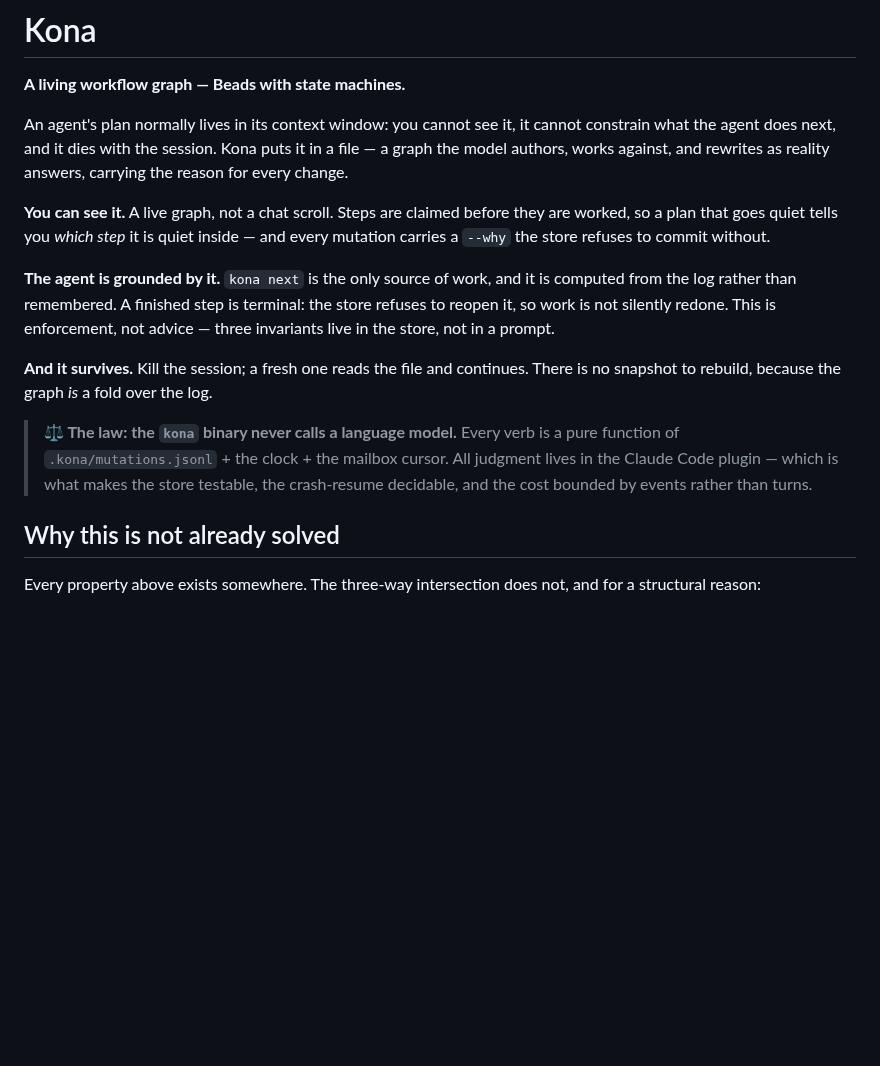
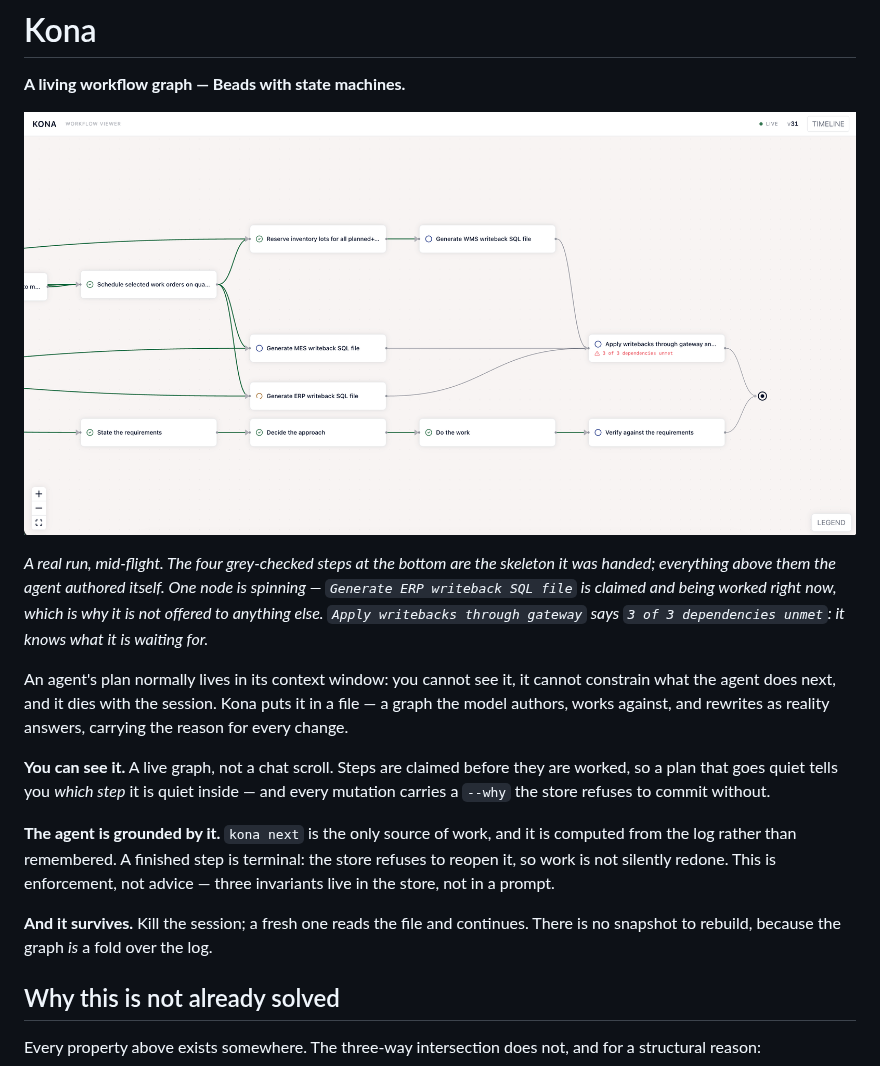
Before and after one commit to open-treasury/kona, a Markdown page: README.md, the part around one of its changes. Drawn GitHub-style; pictures changed too: docs/img/viewer.png (added); blank space fills up the shorter version.

```diff
--- a/README.md
+++ b/README.md
@@ -1,6 +1,14 @@
 # Kona
 
 **A living workflow graph — Beads with state machines.**
+
+![The Kona viewer: a live plan at v31](docs/img/viewer.png)
+
+*A real run, mid-flight. The four grey-checked steps at the bottom are the skeleton it was
+handed; everything above them the agent authored itself. One node is spinning — `Generate ERP
+writeback SQL file` is claimed and being worked right now, which is why it is not offered to
+anything else. `Apply writebacks through gateway` says `3 of 3 dependencies unmet`: it knows
+what it is waiting for.*
 
 An agent's plan normally lives in its context window: you cannot see it, it cannot constrain
 what the agent does next, and it dies with the session. Kona puts it in a file — a graph the
@@ -18,11 +26,6 @@ the store, not in a prompt.
 
 **And it survives.** Kill the session; a fresh one reads the file and continues. There is no
 snapshot to rebuild, because the graph *is* a fold over the log.
-
-> **⚖ The law: the `kona` binary never calls a language model.**
-> Every verb is a pure function of `.kona/mutations.jsonl` + the clock + the mailbox cursor.
-> All judgment lives in the Claude Code plugin — which is what makes the store testable, the
-> crash-resume decidable, and the cost bounded by events rather than turns.
 
 ## Why this is not already solved
 
```
Also changed, not shown: other parts of README.md (+15 -42 lines).
